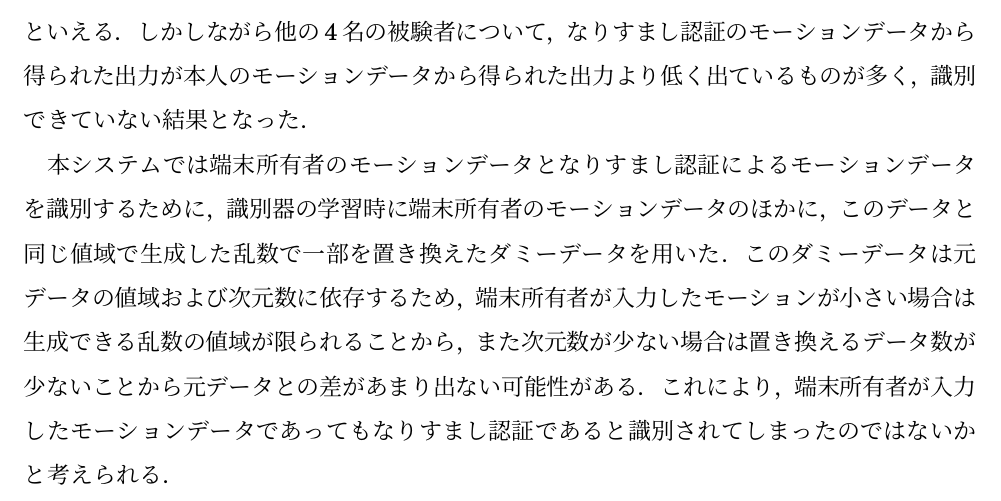
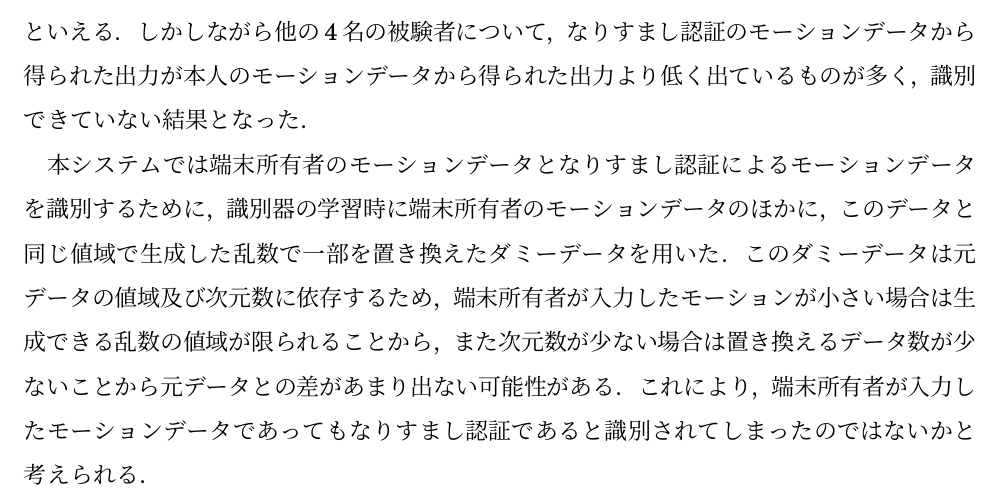
Before and after one commit to arkenous/master-thesis, a LaTeX thesis (thesis/thesis.tex, which reads thesis/5_Evaluation.tex): part of page 31 of 36, cut so that both start at the same text. Compiled offline with pLaTeX and dvipdfmx.

Commit message:
Update Evaluation of thesis

```diff
--- a/thesis/5_Evaluation.tex
+++ b/thesis/5_Evaluation.tex
@@ -51,7 +52,7 @@
 しかしながら他の4名の被験者について，なりすまし認証のモーションデータから得られた出力が本人のモーションデータから得られた出力より低く出ているものが多く，識別できていない結果となった．
 
 本システムでは端末所有者のモーションデータとなりすまし認証によるモーションデータを識別するために，識別器の学習時に端末所有者のモーションデータのほかに，このデータと同じ値域で生成した乱数で一部を置き換えたダミーデータを用いた．
-このダミーデータは元データの値域および次元数に依存するため，端末所有者が入力したモーションが小さい場合は生成できる乱数の値域が限られることから，また次元数が少ない場合は置き換えるデータ数が少ないことから元データとの差があまり出ない可能性がある．
+このダミーデータは元データの値域及び次元数に依存するため，端末所有者が入力したモーションが小さい場合は生成できる乱数の値域が限られることから，また次元数が少ない場合は置き換えるデータ数が少ないことから元データとの差があまり出ない可能性がある．
 これにより，端末所有者が入力したモーションデータであってもなりすまし認証であると識別されてしまったのではないかと考えられる．
 
 識別率の良かった被験者Aと良くなかった被験者Eのモーションデータを比較したものを図\ref{compare}に示す．
```
Also changed, not shown: thesis/5_Evaluation.tex (1 more changed lines).
